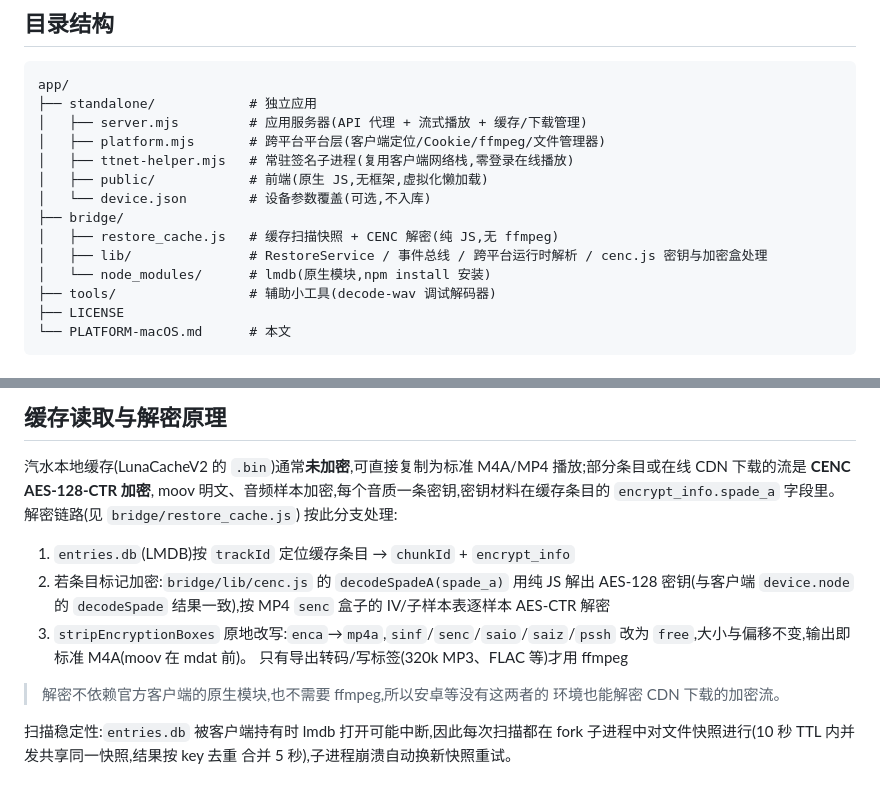
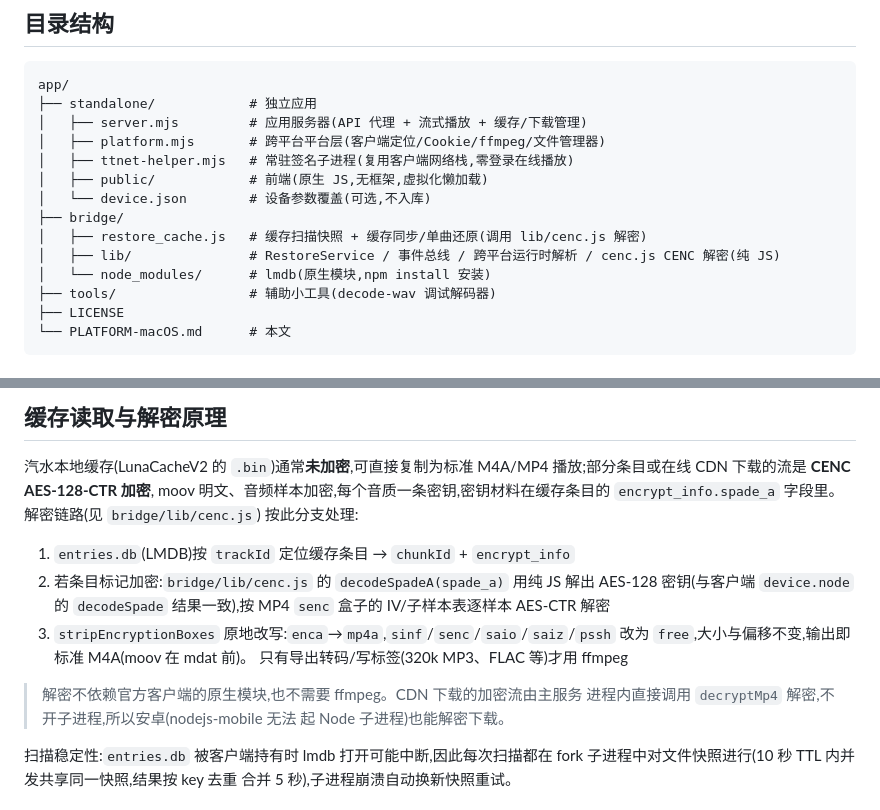
Before and after one commit to shiaho777/qsyy, a Markdown page: app/PLATFORM-macOS.md, 2 parts joined by grey strips. GitHub-like rendering.

Commit message:
docs: 解密链路说明指向 lib/cenc.js，注明下载解密在进程内完成 (Issue #125)

```diff
--- a/app/PLATFORM-macOS.md
+++ b/app/PLATFORM-macOS.md
@@ -109,8 +109,8 @@ app/
 │   ├── public/            # 前端(原生 JS,无框架,虚拟化懒加载)
 │   └── device.json        # 设备参数覆盖(可选,不入库)
 ├── bridge/
-│   ├── restore_cache.js   # 缓存扫描快照 + CENC 解密(纯 JS,无 ffmpeg)
-│   ├── lib/               # RestoreService / 事件总线 / 跨平台运行时解析 / cenc.js 密钥与加密盒处理
+│   ├── restore_cache.js   # 缓存扫描快照 + 缓存同步/单曲还原(调用 lib/cenc.js 解密)
+│   ├── lib/               # RestoreService / 事件总线 / 跨平台运行时解析 / cenc.js CENC 解密(纯 JS)
 │   └── node_modules/      # lmdb(原生模块,npm install 安装)
 ├── tools/                 # 辅助小工具(decode-wav 调试解码器)
 ├── LICENSE
@@ -178,7 +178,7 @@ app/
 汽水本地缓存(LunaCacheV2 的 `.bin`)通常**未加密**,可直接复制为标准
 M4A/MP4 播放;部分条目或在线 CDN 下载的流是 **CENC AES-128-CTR 加密**,
 moov 明文、音频样本加密,每个音质一条密钥,密钥材料在缓存条目的
-`encrypt_info.spade_a` 字段里。解密链路(见 `bridge/restore_cache.js`)
+`encrypt_info.spade_a` 字段里。解密链路(见 `bridge/lib/cenc.js`)
 按此分支处理:
 
 1. `entries.db`(LMDB)按 `trackId` 定位缓存条目 → `chunkId` + `encrypt_info`
@@ -189,8 +189,9 @@ moov 明文、音频样本加密,每个音质一条密钥,密钥材料在缓存
    改为 `free`,大小与偏移不变,输出即标准 M4A(moov 在 mdat 前)。
    只有导出转码/写标签(320k MP3、FLAC 等)才用 ffmpeg
 
-> 解密不依赖官方客户端的原生模块,也不需要 ffmpeg,所以安卓等没有这两者的
-> 环境也能解密 CDN 下载的加密流。
+> 解密不依赖官方客户端的原生模块,也不需要 ffmpeg。CDN 下载的加密流由主服务
+> 进程内直接调用 `decryptMp4` 解密,不开子进程,所以安卓(nodejs-mobile 无法
+> 起 Node 子进程)也能解密下载。
 
 扫描稳定性:`entries.db` 被客户端持有时 lmdb 打开可能中断,因此每次扫描都在
 fork 子进程中对文件快照进行(10 秒 TTL 内并发共享同一快照,结果按 key 去重
```
